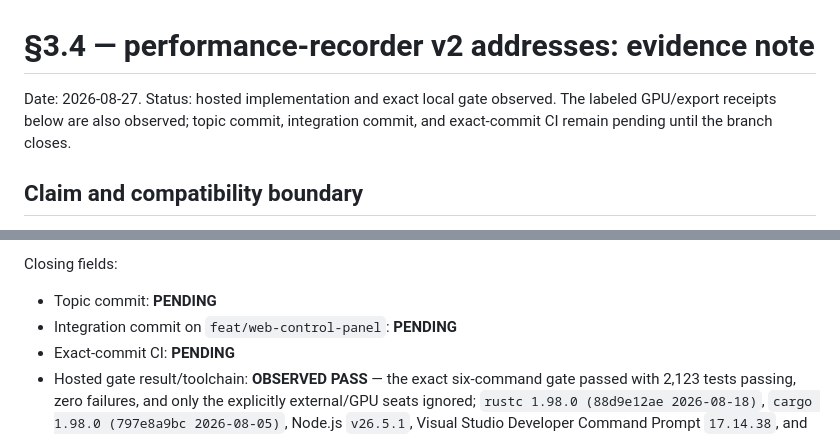
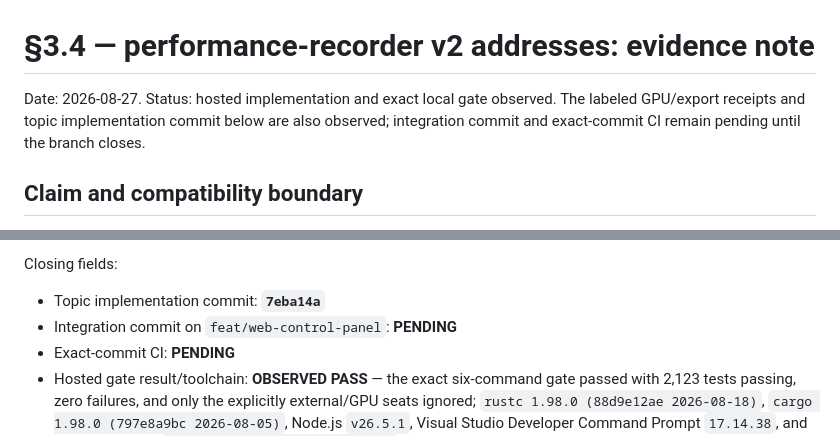
Before and after one commit to Spacejunk-io/collide-o-scope, a Markdown page: docs/evidence/performance-recorder-v2-addresses-note.md, 2 parts joined by grey strips. Rendered like a GitHub page.

Commit message:
docs(evidence): record performance v2 hosted gate

```diff
--- a/docs/evidence/performance-recorder-v2-addresses-note.md
+++ b/docs/evidence/performance-recorder-v2-addresses-note.md
@@ -1,9 +1,9 @@
 # §3.4 — performance-recorder v2 addresses: evidence note
 
 Date: 2026-08-27. Status: hosted implementation and exact local gate observed.
-The labeled GPU/export receipts below are also observed; topic commit,
-integration commit, and exact-commit CI remain pending until the branch
-closes.
+The labeled GPU/export receipts and topic implementation commit below are also
+observed; integration commit and exact-commit CI remain pending until the
+branch closes.
 
 ## Claim and compatibility boundary
 
@@ -214,7 +214,7 @@ no performance sidecar. The fixture neither requires nor creates
 
 Closing fields:
 
-- Topic commit: **PENDING**
+- Topic implementation commit: **`7eba14a`**
 - Integration commit on `feat/web-control-panel`: **PENDING**
 - Exact-commit CI: **PENDING**
 - Hosted gate result/toolchain: **OBSERVED PASS** — the exact six-command gate
```
